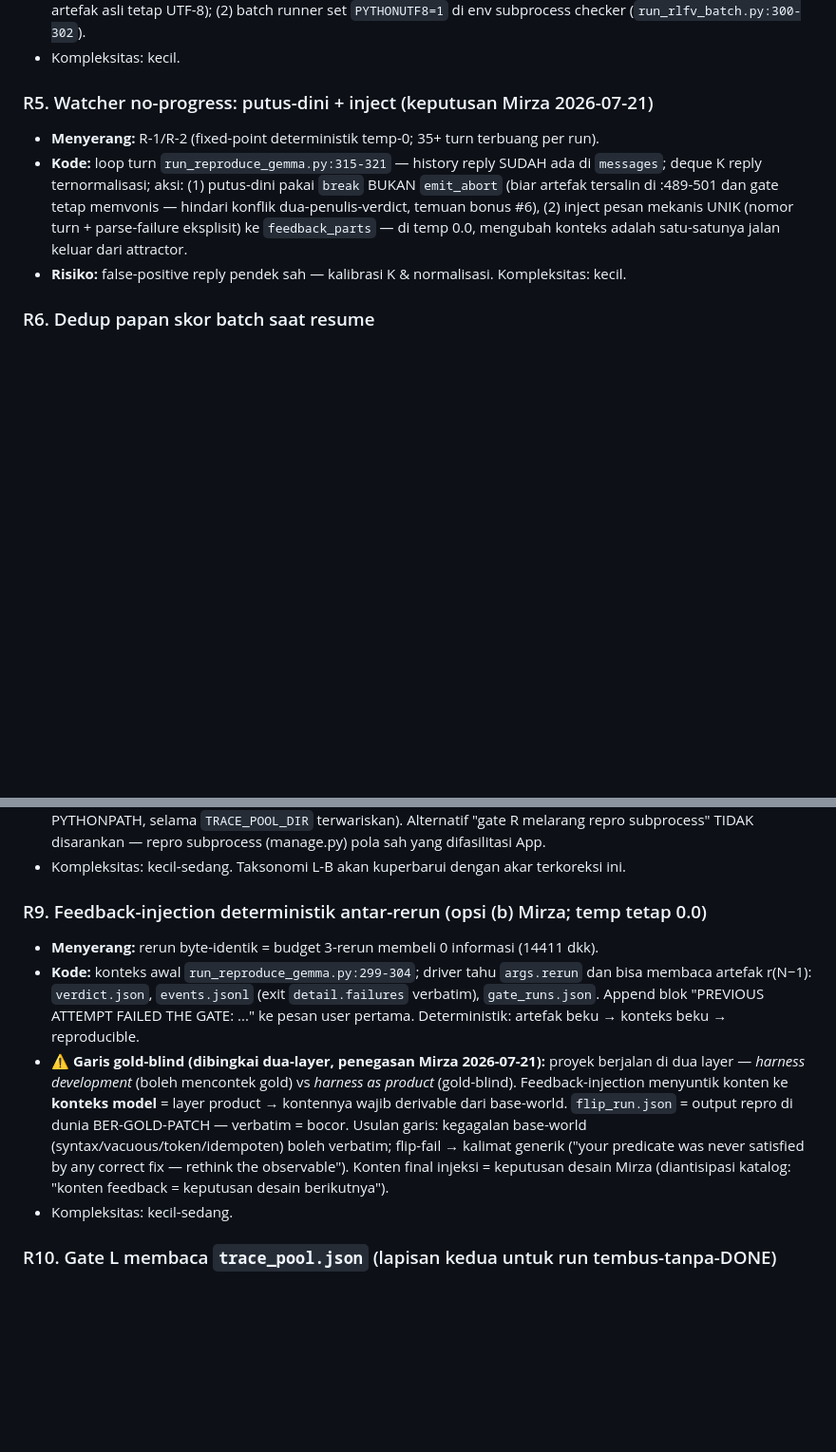
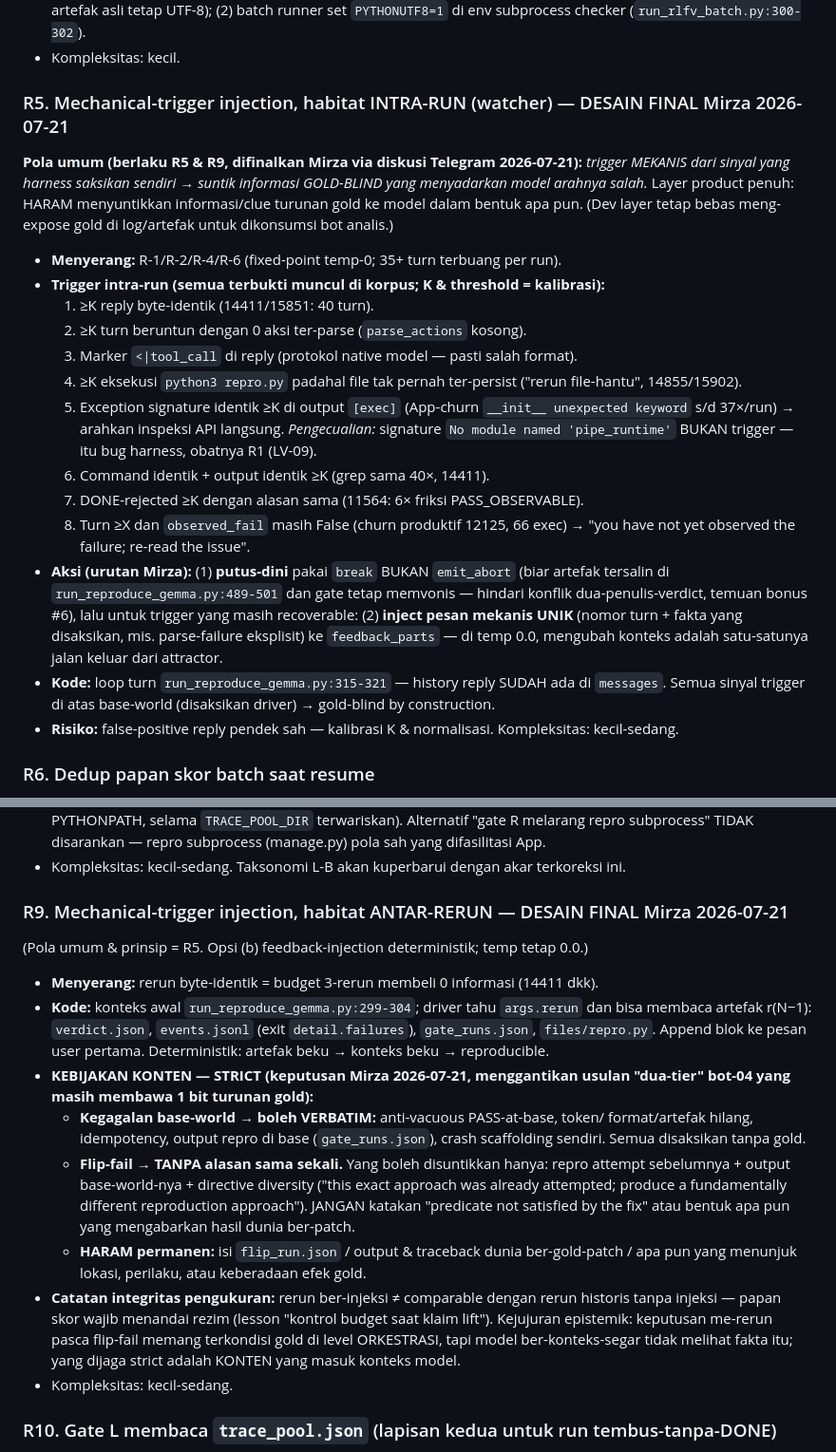
Before and after one commit to mirzaakhena/gemma-harness-swebench, a Markdown page: docs/rekomendasi-lever-dari-taksonomi.md, 2 parts joined by grey strips. Shown at 95% size. GitHub-like rendering; blank space fills up the shorter version.

Commit message:
docs(rekomendasi): finalkan desain R5+R9 mechanical-trigger injection (keputusan Mirza)
Pola umum: trigger mekanis base-world -> inject info gold-blind. R5 intra-run:
8 trigger terbukti di korpus (reply identik, 0-aksi, <|tool_call, file-hantu,
exception-signature berulang, command+output identik, DONE-rejected berulang,
observed_fail-never). R9 antar-rerun: kebijakan konten STRICT - base-world
verbatim; flip-fail tanpa alasan (hanya attempt sebelumnya + directive diversity);
haram permanen isi flip_run/output dunia ber-gold-patch. Status tetap catat-only.

Agent: bot-04
Co-Authored-By: Claude Fable 5 <noreply@anthropic.com>

```diff
--- a/docs/rekomendasi-lever-dari-taksonomi.md
+++ b/docs/rekomendasi-lever-dari-taksonomi.md
@@ -94,16 +94,39 @@ Angka historis proyek sendiri (vault) yang jadi dasar bobot:
   `PYTHONUTF8=1` di env subprocess checker (`run_rlfv_batch.py:300-302`).
 - Kompleksitas: kecil.
 
-### R5. Watcher no-progress: putus-dini + inject (keputusan Mirza 2026-07-21)
+### R5. Mechanical-trigger injection, habitat INTRA-RUN (watcher) — DESAIN FINAL Mirza 2026-07-21
 
-- **Menyerang:** R-1/R-2 (fixed-point deterministik temp-0; 35+ turn terbuang per run).
+**Pola umum (berlaku R5 & R9, difinalkan Mirza via diskusi Telegram 2026-07-21):**
+*trigger MEKANIS dari sinyal yang harness saksikan sendiri → suntik informasi
+GOLD-BLIND yang menyadarkan model arahnya salah.* Layer product penuh: HARAM
+menyuntikkan informasi/clue turunan gold ke model dalam bentuk apa pun. (Dev layer
+tetap bebas meng-expose gold di log/artefak untuk dikonsumsi bot analis.)
+
+- **Menyerang:** R-1/R-2/R-4/R-6 (fixed-point temp-0; 35+ turn terbuang per run).
+- **Trigger intra-run (semua terbukti muncul di korpus; K & threshold = kalibrasi):**
+  1. ≥K reply byte-identik (14411/15851: 40 turn).
+  2. ≥K turn beruntun dengan 0 aksi ter-parse (`parse_actions` kosong).
+  3. Marker `<|tool_call` di reply (protokol native model — pasti salah format).
+  4. ≥K eksekusi `python3 repro.py` padahal file tak pernah ter-persist
+     ("rerun file-hantu", 14855/15902).
+  5. Exception signature identik ≥K di output `[exec]` (App-churn `__init__
+     unexpected keyword` s/d 37×/run) → arahkan inspeksi API langsung.
+     *Pengecualian:* signature `No module named 'pipe_runtime'` BUKAN trigger —
+     itu bug harness, obatnya R1 (LV-09).
+  6. Command identik + output identik ≥K (grep sama 40×, 14411).
+  7. DONE-rejected ≥K dengan alasan sama (11564: 6× friksi PASS_OBSERVABLE).
+  8. Turn ≥X dan `observed_fail` masih False (churn produktif 12125, 66 exec) →
+     "you have not yet observed the failure; re-read the issue".
+- **Aksi (urutan Mirza):** (1) **putus-dini** pakai `break` BUKAN `emit_abort` (biar
+  artefak tersalin di `run_reproduce_gemma.py:489-501` dan gate tetap memvonis —
+  hindari konflik dua-penulis-verdict, temuan bonus #6), lalu untuk trigger yang
+  masih recoverable: (2) **inject pesan mekanis UNIK** (nomor turn + fakta yang
+  disaksikan, mis. parse-failure eksplisit) ke `feedback_parts` — di temp 0.0,
+  mengubah konteks adalah satu-satunya jalan keluar dari attractor.
 - **Kode:** loop turn `run_reproduce_gemma.py:315-321` — history reply SUDAH ada di
-  `messages`; deque K reply ternormalisasi; aksi: (1) putus-dini pakai `break` BUKAN
-  `emit_abort` (biar artefak tersalin di :489-501 dan gate tetap memvonis — hindari
-  konflik dua-penulis-verdict, temuan bonus #6), (2) inject pesan mekanis UNIK
-  (nomor turn + parse-failure eksplisit) ke `feedback_parts` — di temp 0.0, mengubah
-  konteks adalah satu-satunya jalan keluar dari attractor.
-- **Risiko:** false-positive reply pendek sah — kalibrasi K & normalisasi. Kompleksitas: kecil.
+  `messages`. Semua sinyal trigger di atas base-world (disaksikan driver) → gold-blind
+  by construction.
+- **Risiko:** false-positive reply pendek sah — kalibrasi K & normalisasi. Kompleksitas: kecil-sedang.
 
 ### R6. Dedup papan skor batch saat resume
 
@@ -139,22 +162,32 @@ Angka historis proyek sendiri (vault) yang jadi dasar bobot:
   repro subprocess (manage.py) pola sah yang difasilitasi App.
 - Kompleksitas: kecil-sedang. Taksonomi L-B akan kuperbarui dengan akar terkoreksi ini.
 
-### R9. Feedback-injection deterministik antar-rerun (opsi (b) Mirza; temp tetap 0.0)
+### R9. Mechanical-trigger injection, habitat ANTAR-RERUN — DESAIN FINAL Mirza 2026-07-21
+
+(Pola umum & prinsip = R5. Opsi (b) feedback-injection deterministik; temp tetap 0.0.)
 
 - **Menyerang:** rerun byte-identik = budget 3-rerun membeli 0 informasi (14411 dkk).
 - **Kode:** konteks awal `run_reproduce_gemma.py:299-304`; driver tahu `args.rerun` dan
-  bisa membaca artefak r(N−1): `verdict.json`, `events.jsonl` (exit `detail.failures`
-  verbatim), `gate_runs.json`. Append blok "PREVIOUS ATTEMPT FAILED THE GATE: ..." ke
-  pesan user pertama. Deterministik: artefak beku → konteks beku → reproducible.
-- **⚠ Garis gold-blind (dibingkai dua-layer, penegasan Mirza 2026-07-21):** proyek
-  berjalan di dua layer — *harness development* (boleh mencontek gold) vs *harness as
-  product* (gold-blind). Feedback-injection menyuntik konten ke **konteks model** =
-  layer product → kontennya wajib derivable dari base-world. `flip_run.json` = output
-  repro di dunia BER-GOLD-PATCH — verbatim = bocor. Usulan garis: kegagalan base-world
-  (syntax/vacuous/token/idempoten) boleh verbatim; flip-fail → kalimat generik ("your
-  predicate was never satisfied by any correct fix — rethink the observable").
-  Konten final injeksi = keputusan desain Mirza (diantisipasi katalog: "konten
-  feedback = keputusan desain berikutnya").
+  bisa membaca artefak r(N−1): `verdict.json`, `events.jsonl` (exit `detail.failures`),
+  `gate_runs.json`, `files/repro.py`. Append blok ke pesan user pertama.
+  Deterministik: artefak beku → konteks beku → reproducible.
+- **KEBIJAKAN KONTEN — STRICT (keputusan Mirza 2026-07-21, menggantikan usulan
+  "dua-tier" bot-04 yang masih membawa 1 bit turunan gold):**
+  - **Kegagalan base-world → boleh VERBATIM:** anti-vacuous PASS-at-base, token/
+    format/artefak hilang, idempotency, output repro di base (`gate_runs.json`),
+    crash scaffolding sendiri. Semua disaksikan tanpa gold.
+  - **Flip-fail → TANPA alasan sama sekali.** Yang boleh disuntikkan hanya: repro
+    attempt sebelumnya + output base-world-nya + directive diversity ("this exact
+    approach was already attempted; produce a fundamentally different reproduction
+    approach"). JANGAN katakan "predicate not satisfied by the fix" atau bentuk
+    apa pun yang mengabarkan hasil dunia ber-patch.
+  - **HARAM permanen:** isi `flip_run.json` / output & traceback dunia ber-gold-patch /
+    apa pun yang menunjuk lokasi, perilaku, atau keberadaan efek gold.
+- **Catatan integritas pengukuran:** rerun ber-injeksi ≠ comparable dengan rerun
+  historis tanpa injeksi — papan skor wajib menandai rezim (lesson "kontrol budget
+  saat klaim lift"). Kejujuran epistemik: keputusan me-rerun pasca flip-fail memang
+  terkondisi gold di level ORKESTRASI, tapi model ber-konteks-segar tidak melihat
+  fakta itu; yang dijaga strict adalah KONTEN yang masuk konteks model.
 - Kompleksitas: kecil-sedang.
 
 ### R10. Gate L membaca `trace_pool.json` (lapisan kedua untuk run tembus-tanpa-DONE)
```
